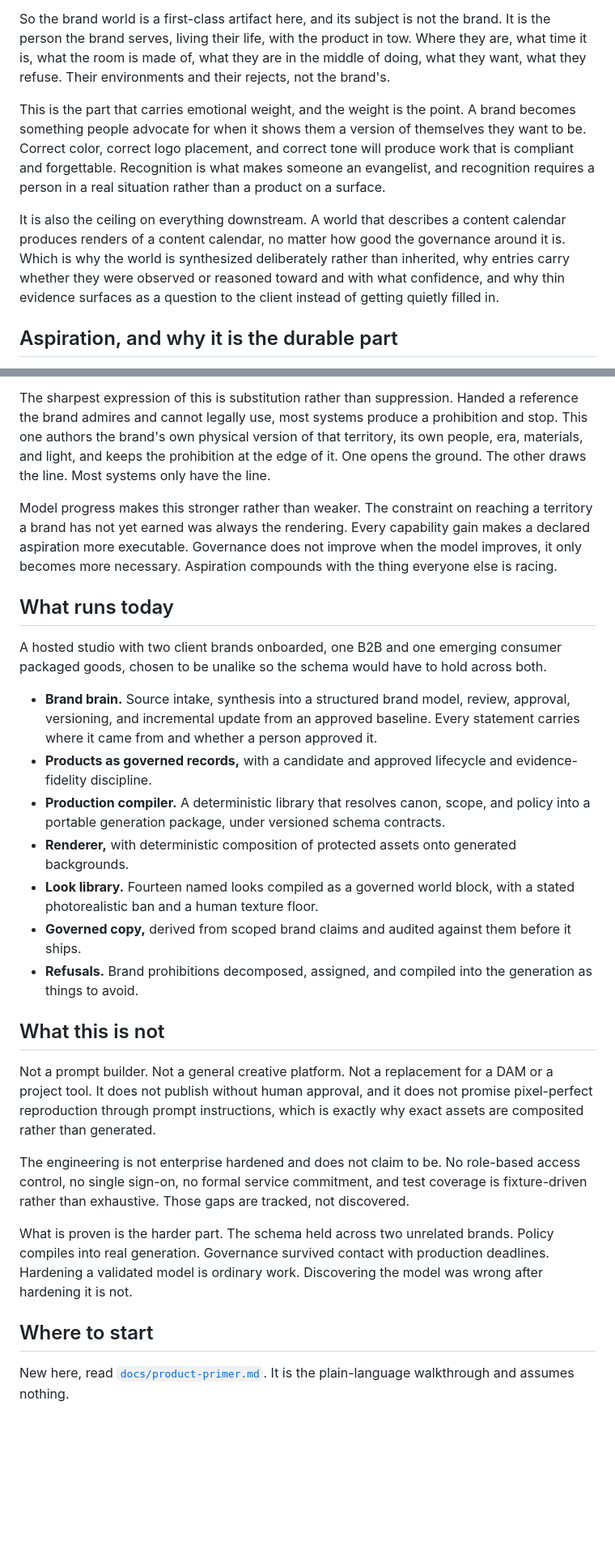
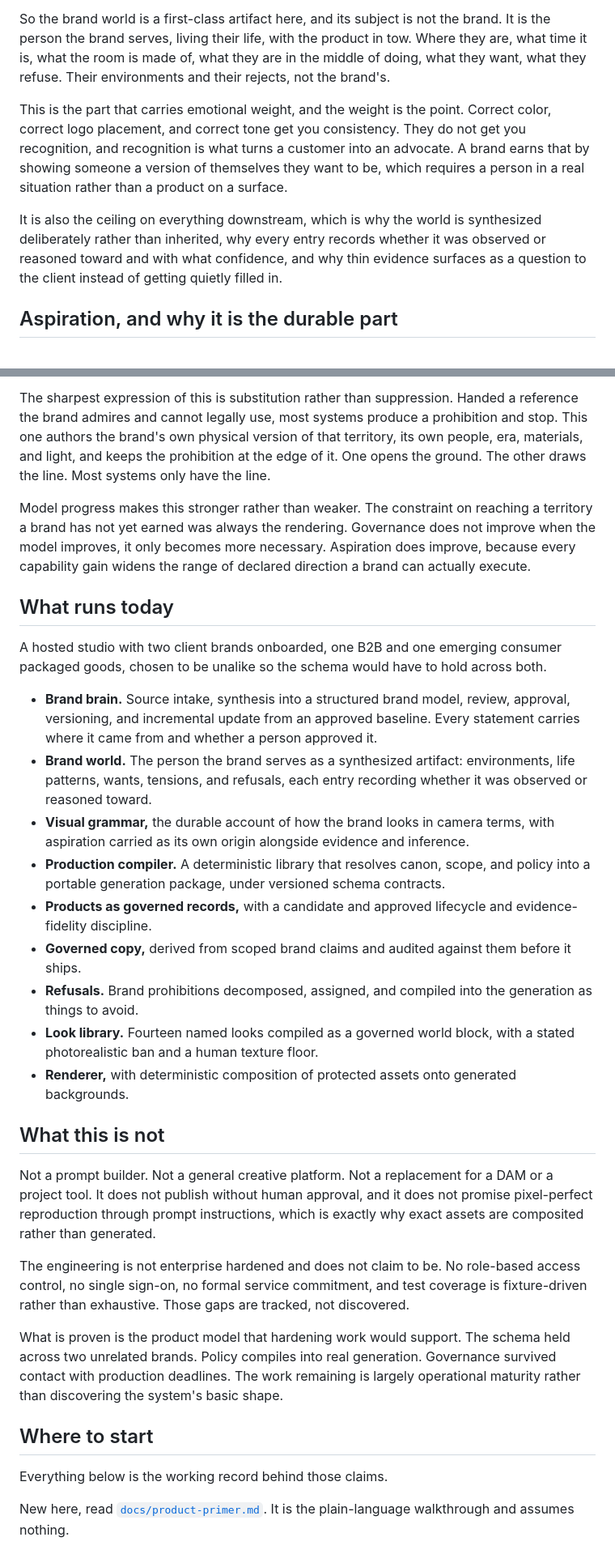
Before and after one commit to grey-highroads/brand-world-system, a Markdown page: README.md, 2 parts joined by grey strips. Shown at 81% size. GitHub-like rendering; blank space fills up the shorter version.

Commit message:
docs: tighten the README against a close read

```diff
--- a/README.md
+++ b/README.md
@@ -26,9 +28,9 @@ The trap is specific and easy to fall into. Ask a system to learn a brand from t
 
 So the brand world is a first-class artifact here, and its subject is not the brand. It is the person the brand serves, living their life, with the product in tow. Where they are, what time it is, what the room is made of, what they are in the middle of doing, what they want, what they refuse. Their environments and their rejects, not the brand's.
 
-This is the part that carries emotional weight, and the weight is the point. A brand becomes something people advocate for when it shows them a version of themselves they want to be. Correct color, correct logo placement, and correct tone will produce work that is compliant and forgettable. Recognition is what makes someone an evangelist, and recognition requires a person in a real situation rather than a product on a surface.
+This is the part that carries emotional weight, and the weight is the point. Correct color, correct logo placement, and correct tone get you consistency. They do not get you recognition, and recognition is what turns a customer into an advocate. A brand earns that by showing someone a version of themselves they want to be, which requires a person in a real situation rather than a product on a surface.
 
-It is also the ceiling on everything downstream. A world that describes a content calendar produces renders of a content calendar, no matter how good the governance around it is. Which is why the world is synthesized deliberately rather than inherited, why entries carry whether they were observed or reasoned toward and with what confidence, and why thin evidence surfaces as a question to the client instead of getting quietly filled in.
+It is also the ceiling on everything downstream, which is why the world is synthesized deliberately rather than inherited, why every entry records whether it was observed or reasoned toward and with what confidence, and why thin evidence surfaces as a question to the client instead of getting quietly filled in.
 
 ## Aspiration, and why it is the durable part
 
@@ -42,19 +44,21 @@ This system treats aspiration as a first-class kind of knowledge. A direction th
 
 The sharpest expression of this is substitution rather than suppression. Handed a reference the brand admires and cannot legally use, most systems produce a prohibition and stop. This one authors the brand's own physical version of that territory, its own people, era, materials, and light, and keeps the prohibition at the edge of it. One opens the ground. The other draws the line. Most systems only have the line.
 
-Model progress makes this stronger rather than weaker. The constraint on reaching a territory a brand has not yet earned was always the rendering. Every capability gain makes a declared aspiration more executable. Governance does not improve when the model improves, it only becomes more necessary. Aspiration compounds with the thing everyone else is racing.
+Model progress makes this stronger rather than weaker. The constraint on reaching a territory a brand has not yet earned was always the rendering. Governance does not improve when the model improves, it only becomes more necessary. Aspiration does improve, because every capability gain widens the range of declared direction a brand can actually execute.
 
 ## What runs today
 
 A hosted studio with two client brands onboarded, one B2B and one emerging consumer packaged goods, chosen to be unalike so the schema would have to hold across both.
 
 - **Brand brain.** Source intake, synthesis into a structured brand model, review, approval, versioning, and incremental update from an approved baseline. Every statement carries where it came from and whether a person approved it.
+- **Brand world.** The person the brand serves as a synthesized artifact: environments, life patterns, wants, tensions, and refusals, each entry recording whether it was observed or reasoned toward.
+- **Visual grammar,** the durable account of how the brand looks in camera terms, with aspiration carried as its own origin alongside evidence and inference.
+- **Production compiler.** A deterministic library that resolves canon, scope, and policy into a portable generation package, under versioned schema contracts.
 - **Products as governed records,** with a candidate and approved lifecycle and evidence-fidelity discipline.
-- **Production compiler.** A deterministic library that resolves canon, scope, and policy into a portable generation package, under versioned schema contracts.
-- **Renderer,** with deterministic composition of protected assets onto generated backgrounds.
-- **Look library.** Fourteen named looks compiled as a governed world block, with a stated photorealistic ban and a human texture floor.
 - **Governed copy,** derived from scoped brand claims and audited against them before it ships.
 - **Refusals.** Brand prohibitions decomposed, assigned, and compiled into the generation as things to avoid.
+- **Look library.** Fourteen named looks compiled as a governed world block, with a stated photorealistic ban and a human texture floor.
+- **Renderer,** with deterministic composition of protected assets onto generated backgrounds.
 
 ## What this is not
 
@@ -62,9 +66,11 @@ Not a prompt builder. Not a general creative platform. Not a replacement for a D
 
 The engineering is not enterprise hardened and does not claim to be. No role-based access control, no single sign-on, no formal service commitment, and test coverage is fixture-driven rather than exhaustive. Those gaps are tracked, not discovered.
 
-What is proven is the harder part. The schema held across two unrelated brands. Policy compiles into real generation. Governance survived contact with production deadlines. Hardening a validated model is ordinary work. Discovering the model was wrong after hardening it is not.
+What is proven is the product model that hardening work would support. The schema held across two unrelated brands. Policy compiles into real generation. Governance survived contact with production deadlines. The work remaining is largely operational maturity rather than discovering the system's basic shape.
 
 ## Where to start
+
+Everything below is the working record behind those claims.
 
 New here, read [`docs/product-primer.md`](docs/product-primer.md). It is the plain-language walkthrough and assumes nothing.
 
```
Also changed, not shown: other parts of README.md (+3 -1 lines).
